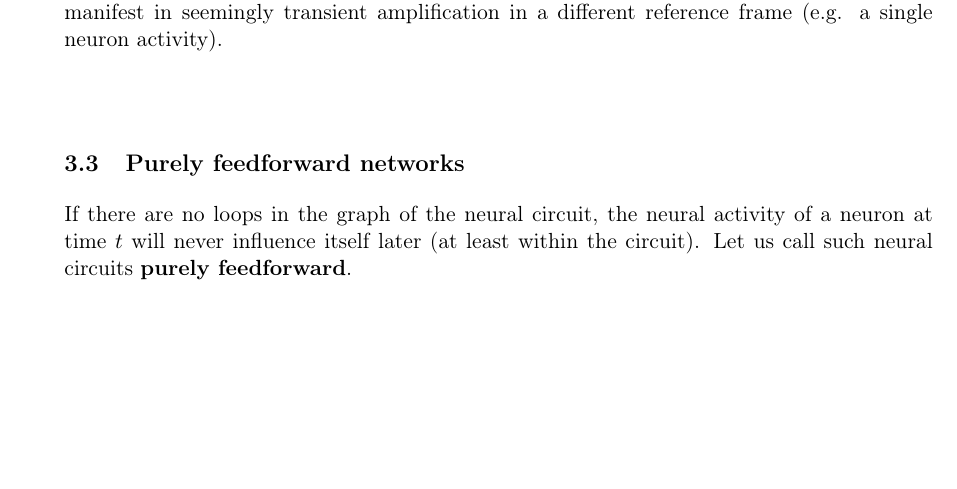
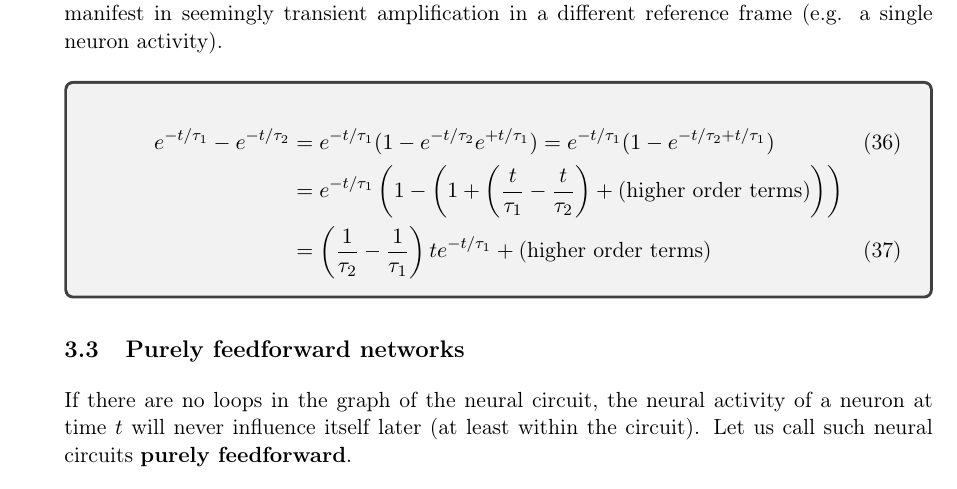
Before and after one commit to memming/linear-algebra-and-dynamics-lectures, a LaTeX problem sheet (lecture_notes.tex): part of page 14 of 28, cut so that both start at the same text, the shorter picture padded with empty space. Compiled offline with pdfLaTeX.

Commit message:
difference of exponentials

```diff
--- a/lecture_notes.tex
+++ b/lecture_notes.tex
@@ -920,6 +920,59 @@ They just need to be combined back with $S$ which is not an \emph{orthnormal} ba
 \question Explain how two eigenmodes that independently exhibit exponential (geometric) decay can manifest in seemingly transient amplification in a different reference frame (e.g. a single neuron activity).
 \vspace{\stretch{0.5}}
 
+\begin{tcolorbox}
+    \begin{align}\label{eq:doe}
+	e^{-t/\tau_1}
+	-
+	e^{-t/\tau_2}
+	&=
+	    e^{-t/\tau_1}
+	    (
+	    1
+	    -
+	    e^{-t/\tau_2}
+	    e^{+t/\tau_1}
+	    )
+	=
+	    e^{-t/\tau_1}
+	    (
+	    1
+	    -
+	    e^{-t/\tau_2+t/\tau_1}
+	    )
+	\\
+	&=
+	    e^{-t/\tau_1}
+	    \left
+	    (
+	    1
+	    -
+	    \left(
+	    1 + \left(\frac{t}{\tau_1}-\frac{t}{\tau_2}\right)
+	    %+ O(t^2)
+	    + \text{(higher order terms)}
+	    \right)
+	    \right)
+	    %\quad \text{(series expansion)}
+	    \nonumber
+%	=
+%	    e^{-t/\tau_1}
+%	    \left
+%	    (
+%	    t \left(\frac{1}{\tau_2}-\frac{1}{\tau_1}
+%		\right)
+%	    + O(t^2)
+%	    \right
+%	    )
+	\\
+	&=
+	    \left(\frac{1}{\tau_2}-\frac{1}{\tau_1}\right)
+	    t e^{-t/\tau_1}
+	    + \text{(higher order terms)}
+	    %+ O(t^2) e^{t/\tau_1}
+    \end{align}
+\end{tcolorbox}
+
 \subsection{Purely feedforward networks}
 If there are no loops in the graph of the neural circuit, the neural activity of a neuron at time $t$ will never influence itself later (at least within the circuit).
 Let us call such neural circuits \textbf{purely feedforward}.
```
